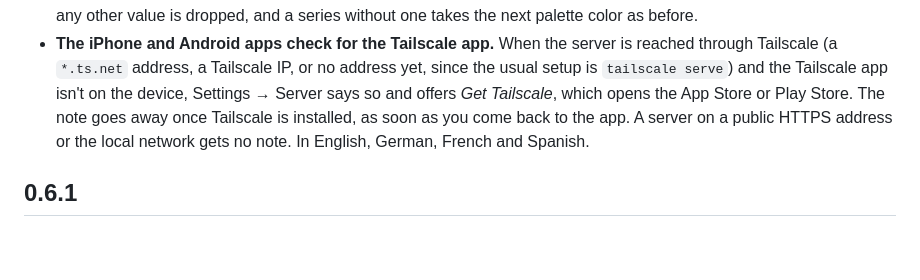
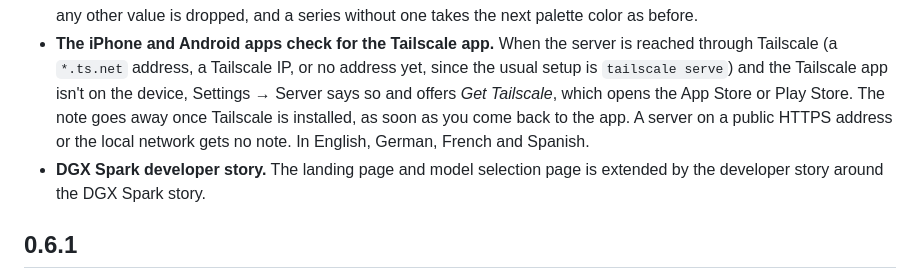
Before and after one commit to hanneshapke/cedar, a Markdown page: CHANGELOG.md, the part around the change. GitHub-like rendering; blank space fills up the shorter version.

Commit message:
Update CHANGELOG.md for version 0.6.2 changes
Added DGX Spark story

```diff
--- a/CHANGELOG.md
+++ b/CHANGELOG.md
@@ -6,6 +6,7 @@
 - **Tandem charts: the last 24 hours in red, the average in blue.** Both of the tool's charts (glucose over the last hours against the usual day, and time in range by time of day) draw the recent window in red and the baseline average in blue, where they used to take the palette's first two colors.
 - **A chart series can name its color.** A series in `generate_chart`'s input, or in a `[chart]` line a tool prints, may carry `"color"`: one of blue, orange, green, yellow, pink, purple or red. The picture `generate_chart` saves, the web chat and the iPhone and Android apps map it onto their own palettes (Android, whose palette has no pure red, takes its rose); any other value is dropped, and a series without one takes the next palette color as before.
 - **The iPhone and Android apps check for the Tailscale app.** When the server is reached through Tailscale (a `*.ts.net` address, a Tailscale IP, or no address yet, since the usual setup is `tailscale serve`) and the Tailscale app isn't on the device, Settings → Server says so and offers *Get Tailscale*, which opens the App Store or Play Store. The note goes away once Tailscale is installed, as soon as you come back to the app. A server on a public HTTPS address or the local network gets no note. In English, German, French and Spanish.
+- **DGX Spark developer story.** The landing page and model selection page is extended by the developer story around the DGX Spark story.
 
 ## 0.6.1
 
```
